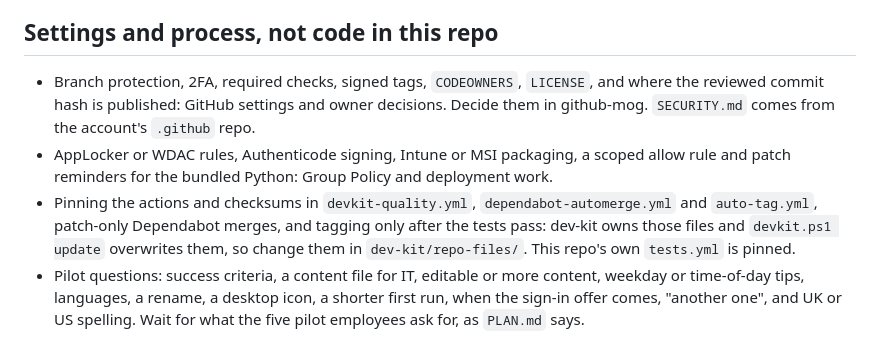
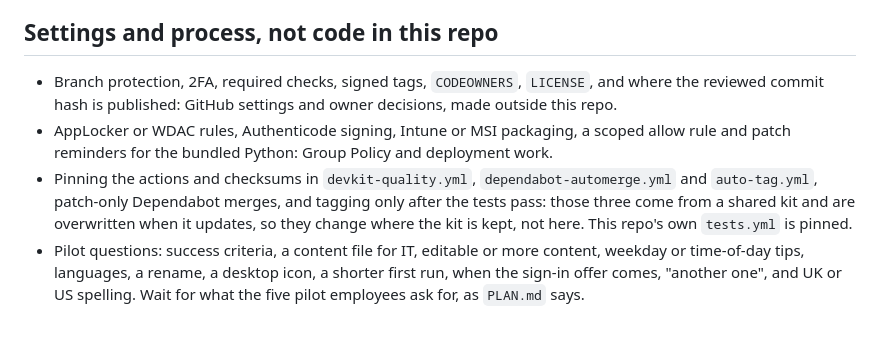
Before and after one commit to thrash-d/hello-world, a Markdown page: BACKLOG.md, the part around the change. Rendered like a GitHub page.

```diff
--- a/BACKLOG.md
+++ b/BACKLOG.md
@@ -39,9 +39,9 @@ Changes considered and declined, with the reason. On 2 October 2026 the list fro
 
 ## Settings and process, not code in this repo
 
-- Branch protection, 2FA, required checks, signed tags, `CODEOWNERS`, `LICENSE`, and where the reviewed commit hash is published: GitHub settings and owner decisions. Decide them in github-mog. `SECURITY.md` comes from the account's `.github` repo.
+- Branch protection, 2FA, required checks, signed tags, `CODEOWNERS`, `LICENSE`, and where the reviewed commit hash is published: GitHub settings and owner decisions, made outside this repo.
 - AppLocker or WDAC rules, Authenticode signing, Intune or MSI packaging, a scoped allow rule and patch reminders for the bundled Python: Group Policy and deployment work.
-- Pinning the actions and checksums in `devkit-quality.yml`, `dependabot-automerge.yml` and `auto-tag.yml`, patch-only Dependabot merges, and tagging only after the tests pass: dev-kit owns those files and `devkit.ps1 update` overwrites them, so change them in `dev-kit/repo-files/`. This repo's own `tests.yml` is pinned.
+- Pinning the actions and checksums in `devkit-quality.yml`, `dependabot-automerge.yml` and `auto-tag.yml`, patch-only Dependabot merges, and tagging only after the tests pass: those three come from a shared kit and are overwritten when it updates, so they change where the kit is kept, not here. This repo's own `tests.yml` is pinned.
 - Pilot questions: success criteria, a content file for IT, editable or more content, weekday or time-of-day tips, languages, a rename, a desktop icon, a shorter first run, when the sign-in offer comes, "another one", and UK or US spelling. Wait for what the five pilot employees ask for, as `PLAN.md` says.
 
 ## Installer changes that need an administrator test run
```
Also changed, not shown: CHANGELOG.md (+1 -1 lines), TODO.md (+19 -0 lines).
